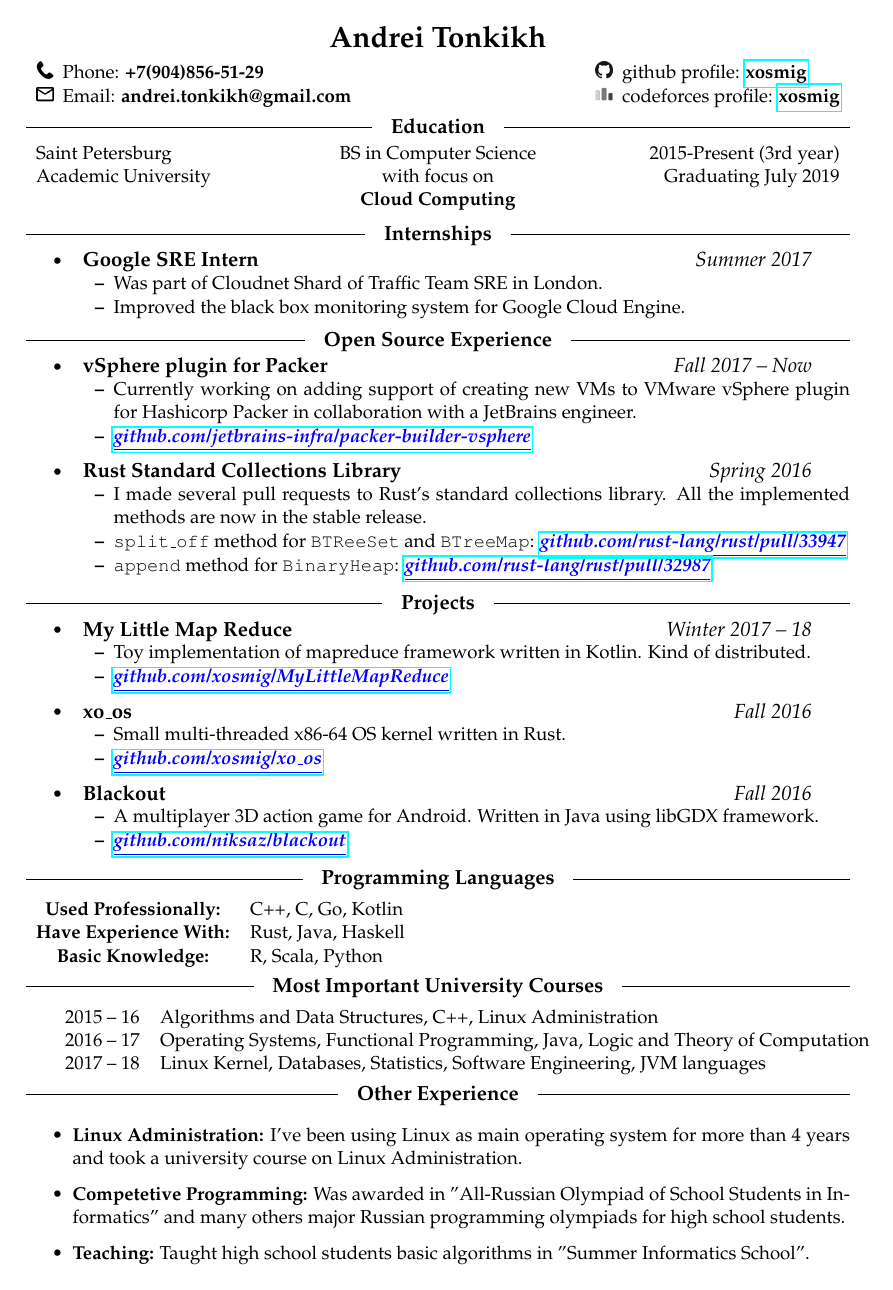
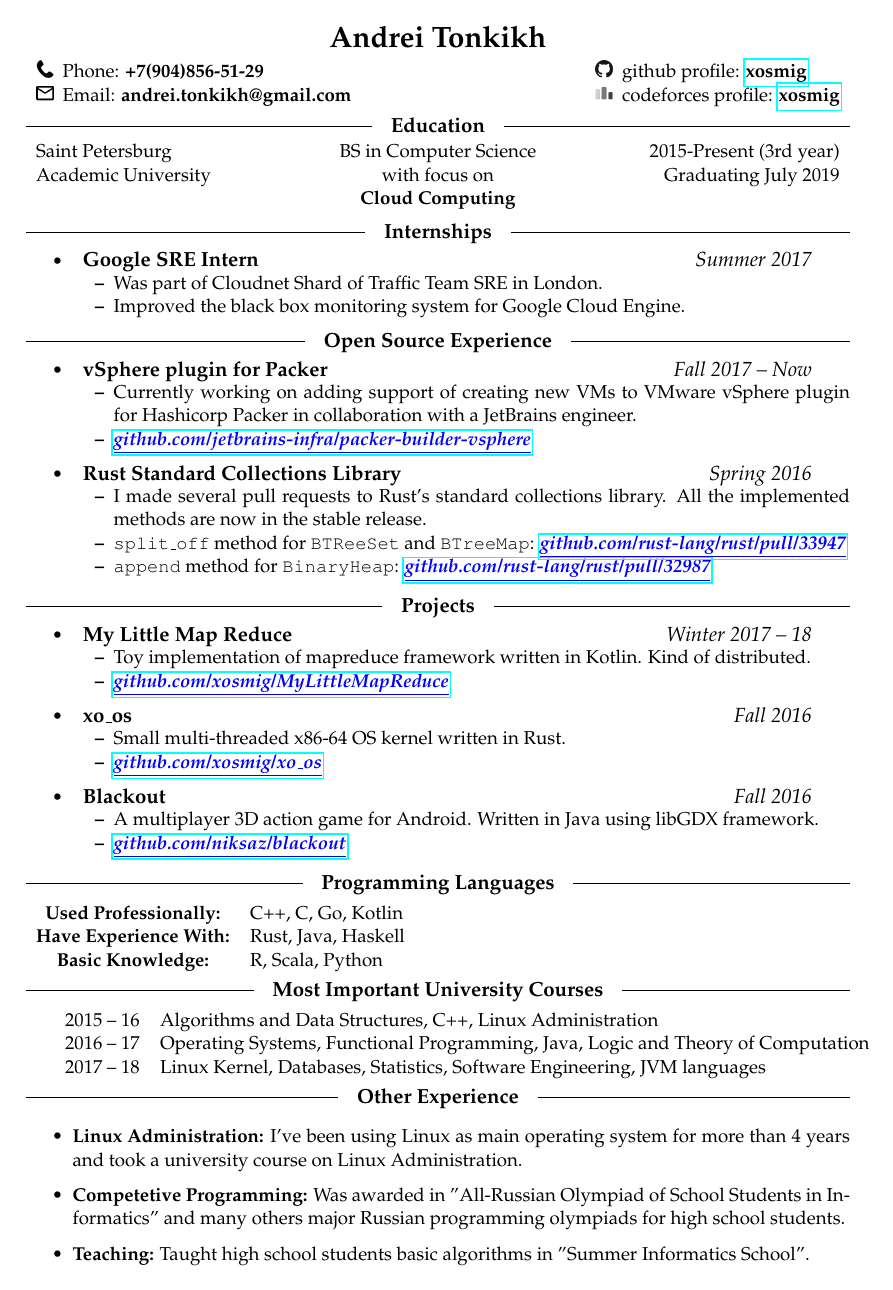
Before and after one commit to xosmig/resume, a LaTeX CV (resume.tex): the whole page. Compiled offline with pdfLaTeX.

Commit message:
Adjust spacing around lists

```diff
--- a/resume.tex
+++ b/resume.tex
@@ -28,8 +28,8 @@
 
 \def\headline#1{\medskip\hbox to \hsize{\hrulefill\quad\lower.3em\hbox{\lrg{#1}}\quad\hrulefill}\medskip}
 
-\def\reslist{\vspace{-10pt}\begin{itemize}}
-\def\endreslist{\end{itemize}\vspace{-4pt}}
+\def\reslist{\vspace{-8pt}\begin{itemize}}
+\def\endreslist{\end{itemize}\vspace{-2pt}}
 
 \def\res#1{
   \item \large{#1}\normalsize
```
Also changed, not shown: resume.pdf.
